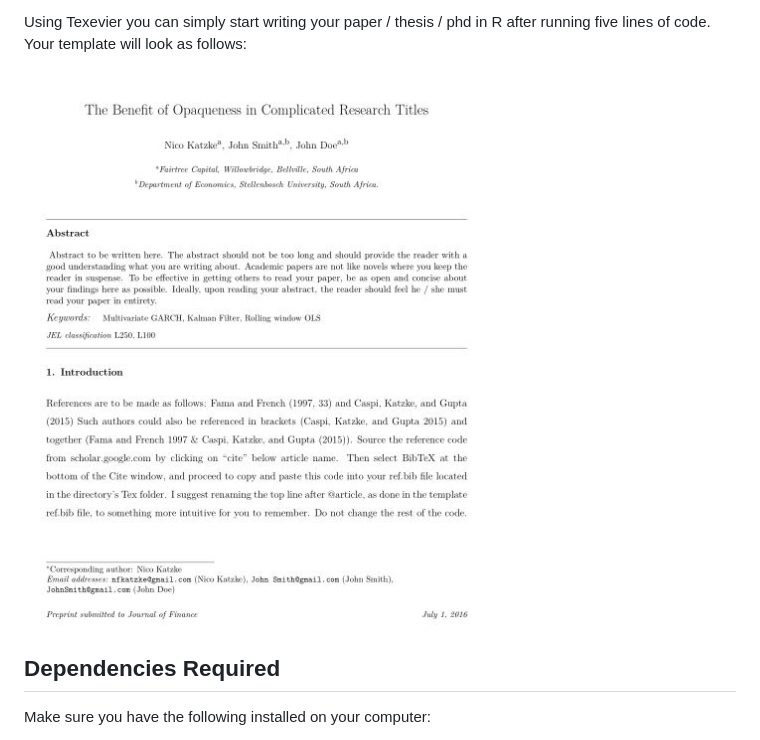
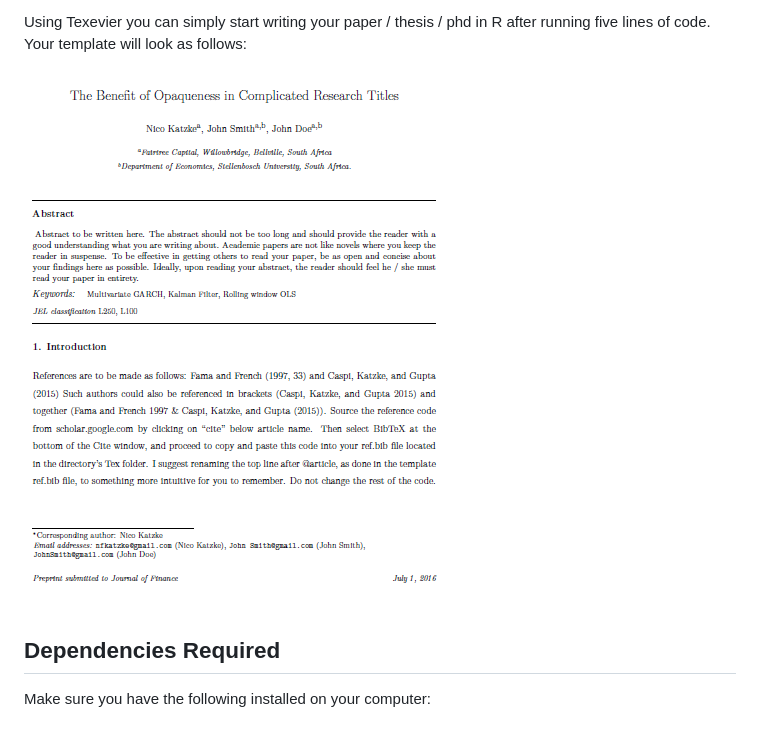
Before and after one commit to Nicktz/Texevier, a Markdown page: Readme.md, the part around the change. Rendered like a GitHub page; pictures changed too: inst/ScreenShot/ScreenShot.JPG (deleted), inst/ScreenShot/ScreenShot.PNG (added).

Commit message:
screen shot changed to PNG

```diff
--- a/Readme.md
+++ b/Readme.md
@@ -5,7 +5,7 @@ This package helps a user set up an Elsevier template for writing academic journ
 
 Using Texevier you can simply start writing your paper / thesis / phd in R after running five lines of code. Your template will look as follows:
 
-![Screenshot](inst/ScreenShot/ScreenShot.JPG)
+![Screenshot](inst/ScreenShot/ScreenShot.PNG)
 
 Dependencies Required
 ---------------------
```
Also changed, not shown: 1 other file.
